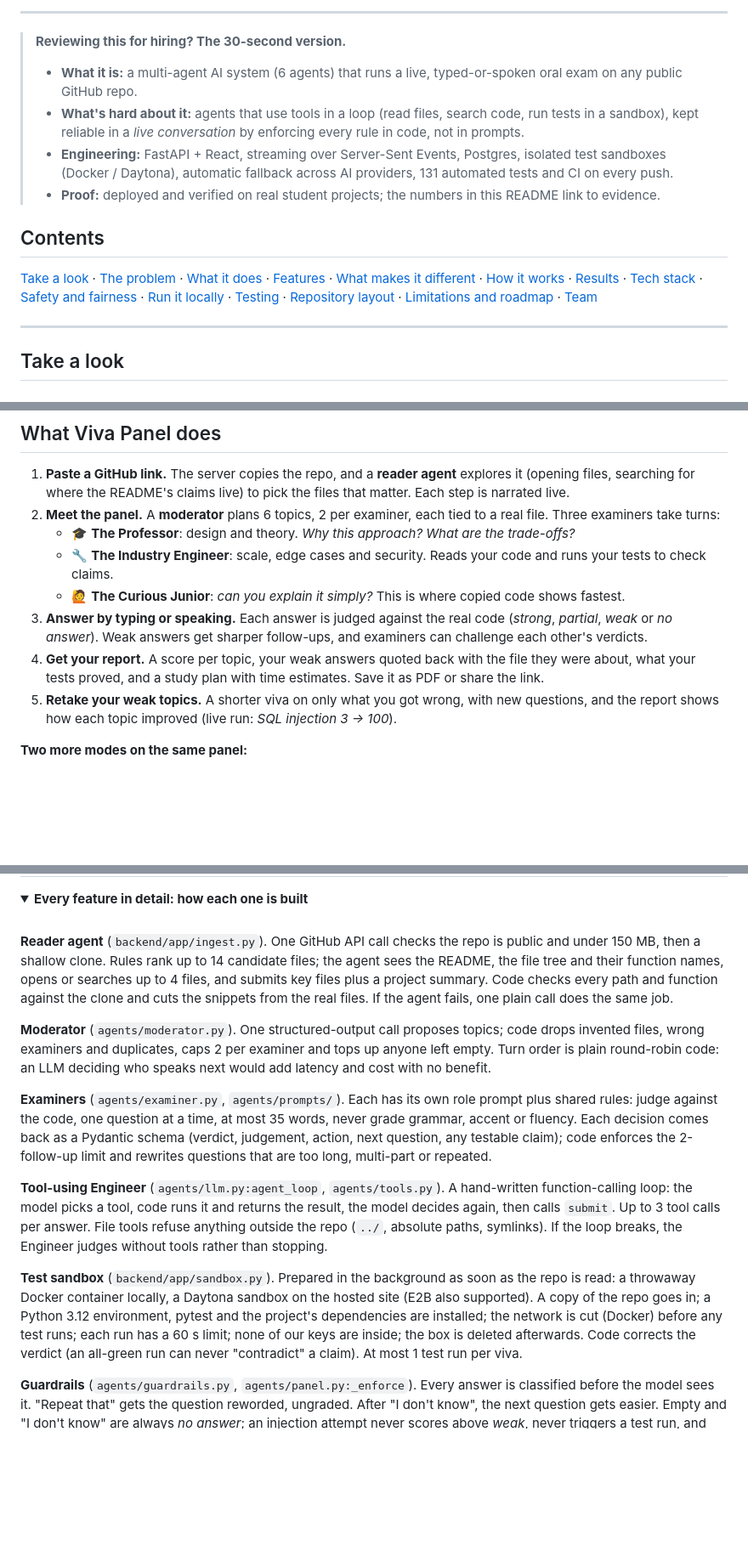
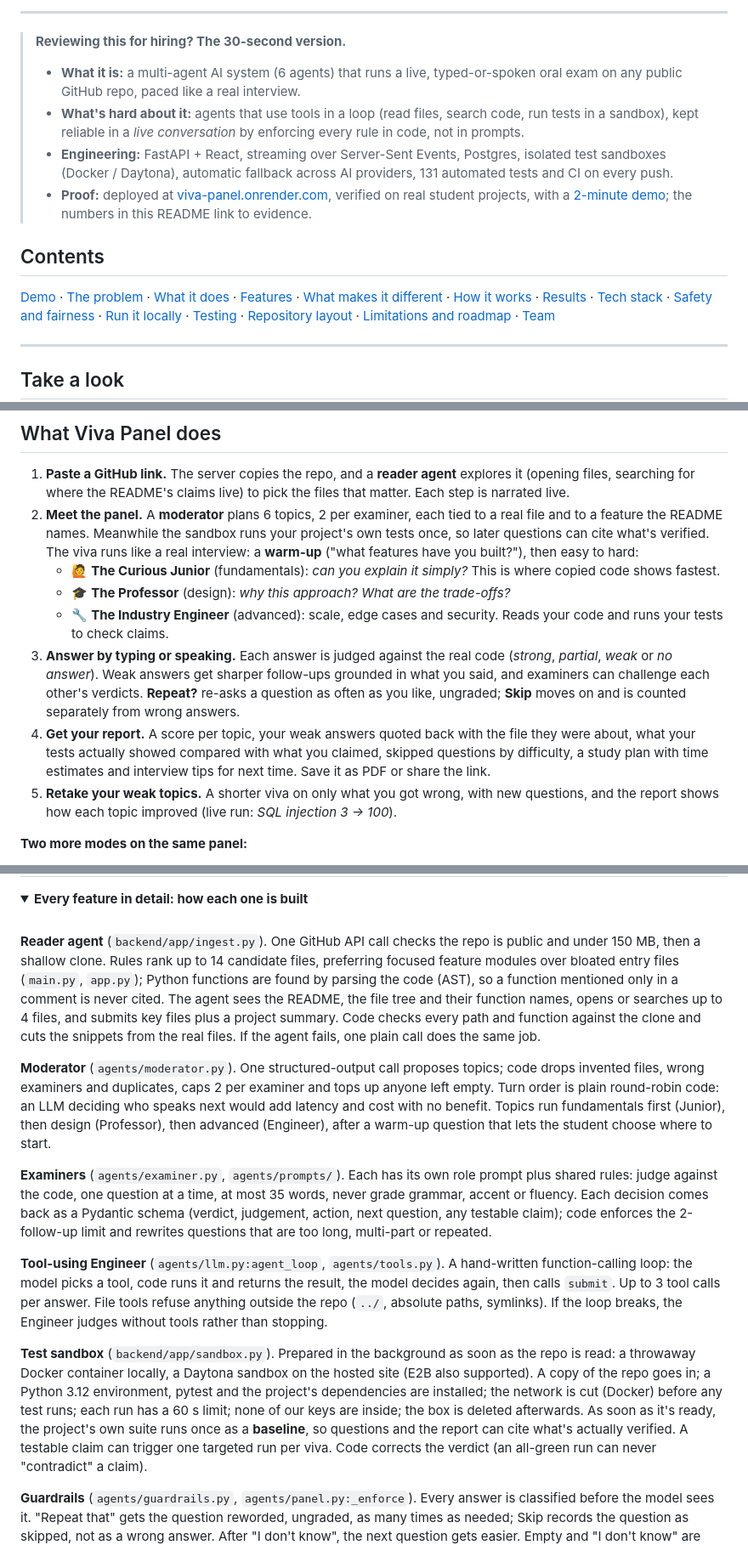
Before and after one commit to goyalnishtha841/vivapanel, a Markdown page: README.md, 3 parts joined by grey strips. Shown at 85% size. Drawn GitHub-style; folded sections open; blank space fills up the shorter version.

Commit message:
Revise demo links and feature descriptions in README
Updated links and descriptions for demo video and project features in README.

```diff
--- a/README.md
+++ b/README.md
@@ -36,16 +38,16 @@ The demo is a real capture — a live viva run against a second repo
 
 > **Reviewing this for hiring? The 30-second version.**
 >
-> - **What it is:** a multi-agent AI system (6 agents) that runs a live, typed-or-spoken oral exam on any public GitHub repo.
+> - **What it is:** a multi-agent AI system (6 agents) that runs a live, typed-or-spoken oral exam on any public GitHub repo, paced like a real interview.
 > - **What's hard about it:** agents that use tools in a loop (read files, search code, run tests in a sandbox),
 >   kept reliable in a *live conversation* by enforcing every rule in code, not in prompts.
 > - **Engineering:** FastAPI + React, streaming over Server-Sent Events, Postgres, isolated test sandboxes
 >   (Docker / Daytona), automatic fallback across AI providers, 131 automated tests and CI on every push.
-> - **Proof:** deployed and verified on real student projects; the numbers in this README link to evidence.
+> - **Proof:** deployed at [viva-panel.onrender.com](https://viva-panel.onrender.com), verified on real student projects, with a [2-minute demo](https://github.com/goyalnishtha841/vivapanel/blob/main/demo-video/out/demo.mp4); the numbers in this README link to evidence.
 
 ## Contents
 
-[Take a look](#take-a-look) · [The problem](#the-problem) · [What it does](#what-viva-panel-does) ·
+[Demo](#take-a-look) · [The problem](#the-problem) · [What it does](#what-viva-panel-does) ·
 [Features](#features) · [What makes it different](#what-makes-it-different) · [How it works](#how-it-works) ·
 [Results](#measured-results) · [Tech stack](#tech-stack-and-why) · [Safety and fairness](#safety-fairness-and-privacy) ·
 [Run it locally](#run-it-locally) · [Testing](#testing) · [Repository layout](#repository-layout) ·
@@ -103,14 +105,18 @@ shows in answers. We automate the questioning, not the suspicion.
 
 1. **Paste a GitHub link.** The server copies the repo, and a **reader agent** explores it (opening files, searching
    for where the README's claims live) to pick the files that matter. Each step is narrated live.
-2. **Meet the panel.** A **moderator** plans 6 topics, 2 per examiner, each tied to a real file. Three examiners take turns:
-   - 🎓 **The Professor**: design and theory. *Why this approach? What are the trade-offs?*
-   - 🔧 **The Industry Engineer**: scale, edge cases and security. Reads your code and runs your tests to check claims.
-   - 🙋 **The Curious Junior**: *can you explain it simply?* This is where copied code shows fastest.
+2. **Meet the panel.** A **moderator** plans 6 topics, 2 per examiner, each tied to a real file and to a feature the
+   README names. Meanwhile the sandbox runs your project's own tests once, so later questions can cite what's verified.
+   The viva runs like a real interview: a **warm-up** ("what features have you built?"), then easy to hard:
+   - 🙋 **The Curious Junior** (fundamentals): *can you explain it simply?* This is where copied code shows fastest.
+   - 🎓 **The Professor** (design): *why this approach? What are the trade-offs?*
+   - 🔧 **The Industry Engineer** (advanced): scale, edge cases and security. Reads your code and runs your tests to check claims.
 3. **Answer by typing or speaking.** Each answer is judged against the real code (*strong*, *partial*, *weak* or *no answer*).
-   Weak answers get sharper follow-ups, and examiners can challenge each other's verdicts.
+   Weak answers get sharper follow-ups grounded in what you said, and examiners can challenge each other's verdicts.
+   **Repeat?** re-asks a question as often as you like, ungraded; **Skip** moves on and is counted separately from wrong answers.
 4. **Get your report.** A score per topic, your weak answers quoted back with the file they were about, what your tests
-   proved, and a study plan with time estimates. Save it as PDF or share the link.
+   actually showed compared with what you claimed, skipped questions by difficulty, a study plan with time estimates and
+   interview tips for next time. Save it as PDF or share the link.
 5. **Retake your weak topics.** A shorter viva on only what you got wrong, with new questions, and the report shows
    how each topic improved (live run: *SQL injection 3 → 100*).
 
@@ -149,13 +157,15 @@ shows in answers. We automate the questioning, not the suspicion.
 <br />
 
 **Reader agent** (`backend/app/ingest.py`). One GitHub API call checks the repo is public and under 150 MB, then a
-shallow clone. Rules rank up to 14 candidate files; the agent sees the README, the file tree and their function names,
+shallow clone. Rules rank up to 14 candidate files, preferring focused feature modules over bloated entry files (`main.py`, `app.py`);
+Python functions are found by parsing the code (AST), so a function mentioned only in a comment is never cited. The agent sees the README, the file tree and their function names,
 opens or searches up to 4 files, and submits key files plus a project summary. Code checks every path and function
 against the clone and cuts the snippets from the real files. If the agent fails, one plain call does the same job.
 
 **Moderator** (`agents/moderator.py`). One structured-output call proposes topics; code drops invented files, wrong
 examiners and duplicates, caps 2 per examiner and tops up anyone left empty. Turn order is plain round-robin code: an
-LLM deciding who speaks next would add latency and cost with no benefit.
+LLM deciding who speaks next would add latency and cost with no benefit. Topics run fundamentals first (Junior), then
+design (Professor), then advanced (Engineer), after a warm-up question that lets the student choose where to start.
 
 **Examiners** (`agents/examiner.py`, `agents/prompts/`). Each has its own role prompt plus shared rules: judge against
 the code, one question at a time, at most 35 words, never grade grammar, accent or fluency. Each decision comes back as
@@ -170,11 +180,14 @@ the Engineer judges without tools rather than stopping.
 **Test sandbox** (`backend/app/sandbox.py`). Prepared in the background as soon as the repo is read: a throwaway
 Docker container locally, a Daytona sandbox on the hosted site (E2B also supported). A copy of the repo goes in; a
 Python 3.12 environment, pytest and the project's dependencies are installed; the network is cut (Docker) before any
-test runs; each run has a 60 s limit; none of our keys are inside; the box is deleted afterwards. Code corrects the
-verdict (an all-green run can never "contradict" a claim). At most 1 test run per viva.
+test runs; each run has a 60 s limit; none of our keys are inside; the box is deleted afterwards. As soon as it's ready,
+the project's own suite runs once as a **baseline**, so questions and the report can cite what's actually verified. A
+testable claim can trigger one targeted run per viva. Code corrects the verdict (an all-green run can never
+"contradict" a claim).
 
 **Guardrails** (`agents/guardrails.py`, `agents/panel.py:_enforce`). Every answer is classified before the model sees
-it. "Repeat that" gets the question reworded, ungraded. After "I don't know", the next question gets easier. Empty and
+it. "Repeat that" gets the question reworded, ungraded, as many times as needed; Skip records the question as skipped,
+not as a wrong answer. After "I don't know", the next question gets easier. Empty and
 "I don't know" are always *no answer*; an injection attempt never scores above *weak*, never triggers a test run, and
 shows a visible note. Answers are wrapped in « » as data and clipped to 1,500 characters.
 
```
Also changed, not shown: other parts of README.md (+21 -12 lines).
